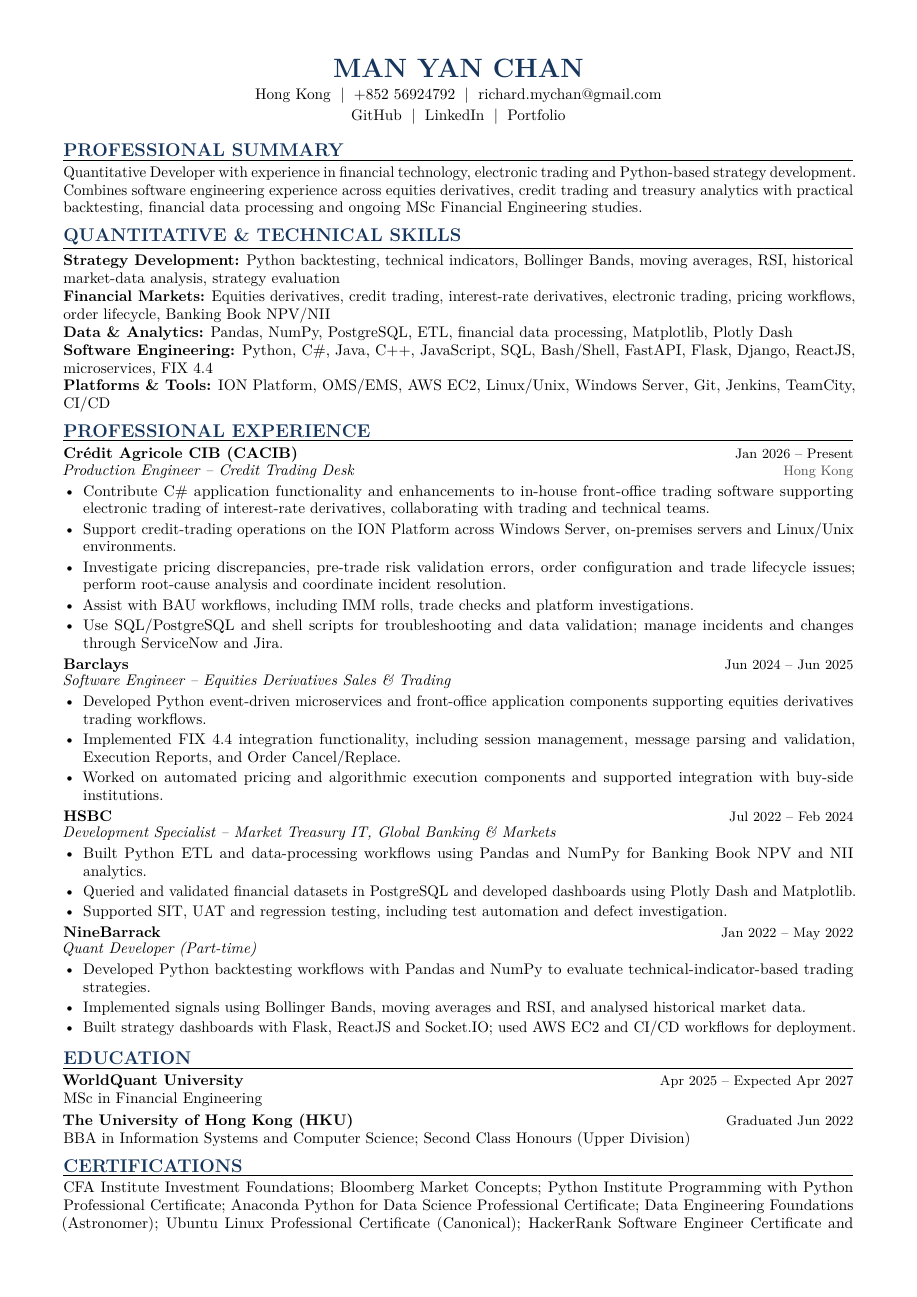
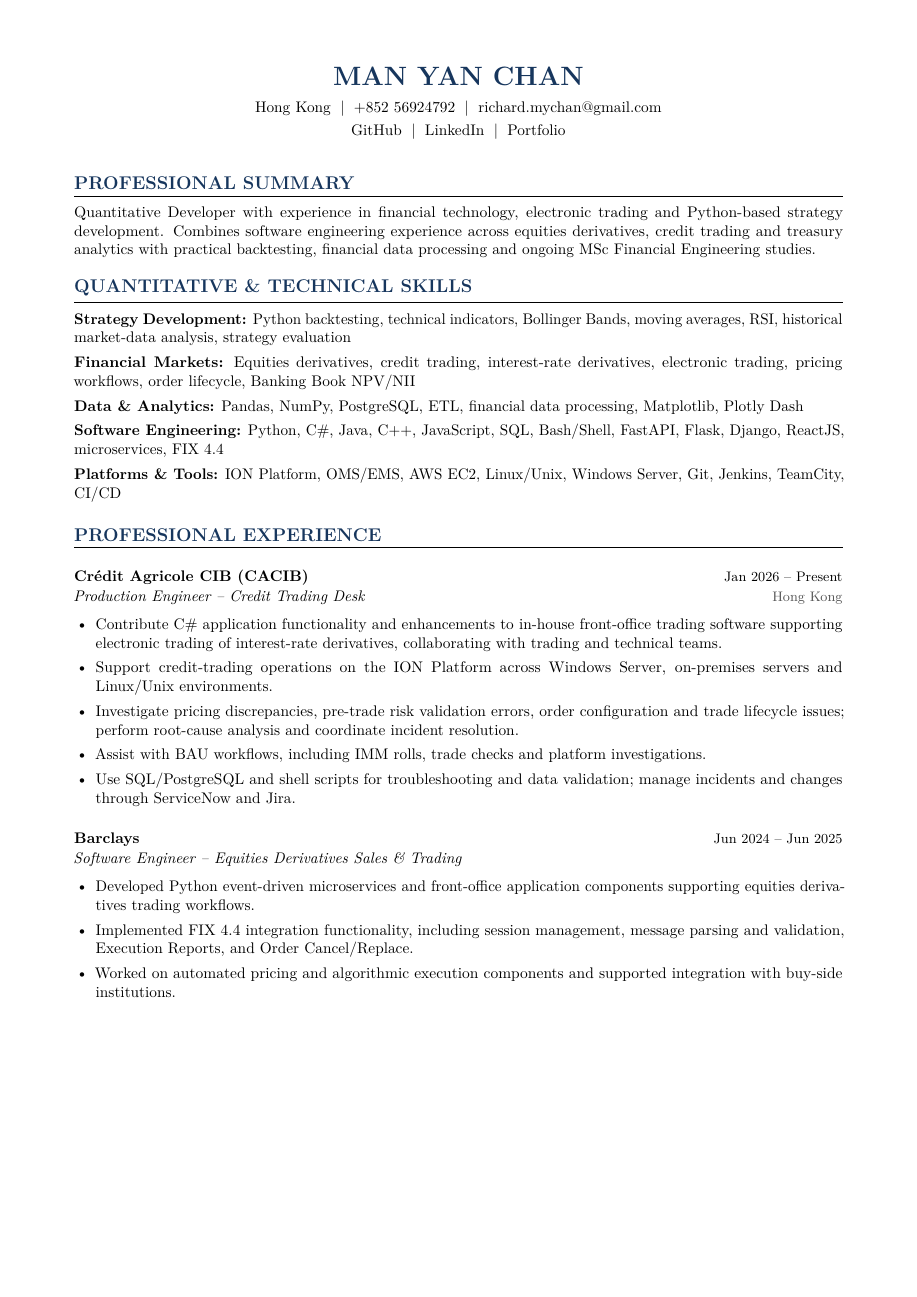
Before and after one commit to manyan-chan/resume, a LaTeX CV (resume_quant.tex): page 1 of 2. Compiled offline with pdfLaTeX.

Commit message:
Revise formatting and content in resume_quant.tex
Updated formatting and content in resume_quant.tex, including adjustments to margins, spacing, and sections for improved readability and structure.

```diff
--- a/resume_quant.tex
+++ b/resume_quant.tex
@@ -1,62 +1,76 @@
 \documentclass[10pt,a4paper]{article}
-
-\usepackage[a4paper,margin=1.45cm,top=1.35cm,bottom=1.35cm]{geometry}
+\usepackage[a4paper,left=1.7cm,right=1.7cm,top=1.55cm,bottom=1.55cm]{geometry}
 \usepackage[T1]{fontenc}
 \usepackage{lmodern}
 \usepackage{microtype}
 \usepackage{xcolor}
-\usepackage{enumitem}
 \usepackage[hidelinks]{hyperref}
 \usepackage{tabularx}
-\usepackage{array}
 
 \pagestyle{empty}
 \setlength{\parindent}{0pt}
 \setlength{\parskip}{0pt}
 \setlength{\tabcolsep}{0pt}
-\renewcommand{\baselinestretch}{0.97}
+\linespread{1.015}
+
 \definecolor{accent}{HTML}{17365D}
 \definecolor{muted}{HTML}{555555}
 
 \newcommand{\ressection}[1]{%
-  \vspace{7pt}%
-  {\large\bfseries\color{accent} #1}\par
-  \vspace{2pt}\hrule height 0.5pt
-  \vspace{4pt}%
-}
+  \vspace{12pt}{\large\bfseries\color{accent}#1}\par
+  \vspace{4pt}\hrule height 0.5pt\vspace{7pt}}
+
 \newcommand{\job}[4]{%
-  \textbf{#1}\hfill{\small #2}\\[-1pt]
-  \textit{#3}\hfill{\small\color{muted}#4}\par
-}
+  \vspace{7pt}\textbf{#1}\hfill{\small #2}\\[1pt]
+  \textit{#3}\hfill{\small\color{muted}#4}\par\vspace{2pt}}
+
 \newenvironment{bullets}{%
-  \begin{itemize}[leftmargin=13pt,itemsep=1.5pt,topsep=2pt,parsep=0pt,partopsep=0pt]
-}{\end{itemize}}
-\newcommand{\skill}[2]{\textbf{#1:} #2\par}
+  \begin{list}{\textbullet}{%
+    \setlength{\leftmargin}{14pt}%
+    \setlength{\labelwidth}{8pt}%
+    \setlength{\labelsep}{5pt}%
+    \setlength{\itemsep}{4pt}%
+    \setlength{\topsep}{4pt}%
+    \setlength{\parsep}{0pt}%
+    \setlength{\partopsep}{0pt}%
+  }%
+}{\end{list}\vspace{3pt}}
+
+\newcommand{\skill}[2]{\textbf{#1:} #2\par\vspace{4pt}}
 
 \begin{document}
 
 \begin{center}
-  {\LARGE\bfseries\color{accent} MAN YAN CHAN}\\[3pt]
+  {\LARGE\bfseries\color{accent} MAN YAN CHAN}\\[5pt]
   Hong Kong \;|\; +852 56924792 \;|\;
-  \href{mailto:richard.mychan@gmail.com}{richard.mychan@gmail.com}\\[2pt]
+  \href{mailto:richard.mychan@gmail.com}{richard.mychan@gmail.com}\\[3pt]
   \href{https://github.com/manyan-chan}{GitHub} \;|\;
   \href{https://www.linkedin.com/in/richard-chanmy}{LinkedIn} \;|\;
   \href{https://manyan-chan.github.io}{Portfolio}
 \end{center}
-\vspace{-5pt}
+
+\vspace{1pt}
 
 \ressection{PROFESSIONAL SUMMARY}
+
 Quantitative Developer with experience in financial technology, electronic trading and Python-based strategy development. Combines software engineering experience across equities derivatives, credit trading and treasury analytics with practical backtesting, financial data processing and ongoing MSc Financial Engineering studies.
 
 \ressection{QUANTITATIVE \& TECHNICAL SKILLS}
+
 \skill{Strategy Development}{Python backtesting, technical indicators, Bollinger Bands, moving averages, RSI, historical market-data analysis, strategy evaluation}
+
 \skill{Financial Markets}{Equities derivatives, credit trading, interest-rate derivatives, electronic trading, pricing workflows, order lifecycle, Banking Book NPV/NII}
+
 \skill{Data \& Analytics}{Pandas, NumPy, PostgreSQL, ETL, financial data processing, Matplotlib, Plotly Dash}
+
 \skill{Software Engineering}{Python, C\#, Java, C++, JavaScript, SQL, Bash/Shell, FastAPI, Flask, Django, ReactJS, microservices, FIX 4.4}
+
 \skill{Platforms \& Tools}{ION Platform, OMS/EMS, AWS EC2, Linux/Unix, Windows Server, Git, Jenkins, TeamCity, CI/CD}
 
 \ressection{PROFESSIONAL EXPERIENCE}
+
 \job{Crédit Agricole CIB (CACIB)}{Jan 2026 -- Present}{Production Engineer -- Credit Trading Desk}{Hong Kong}
+
 \begin{bullets}
   \item Contribute C\# application functionality and enhancements to in-house front-office trading software supporting electronic trading of interest-rate derivatives, collaborating with trading and technical teams.
   \item Support credit-trading operations on the ION Platform across Windows Server, on-premises servers and Linux/Unix environments.
```
Also changed, not shown: resume_quant.tex (21 more changed lines).
